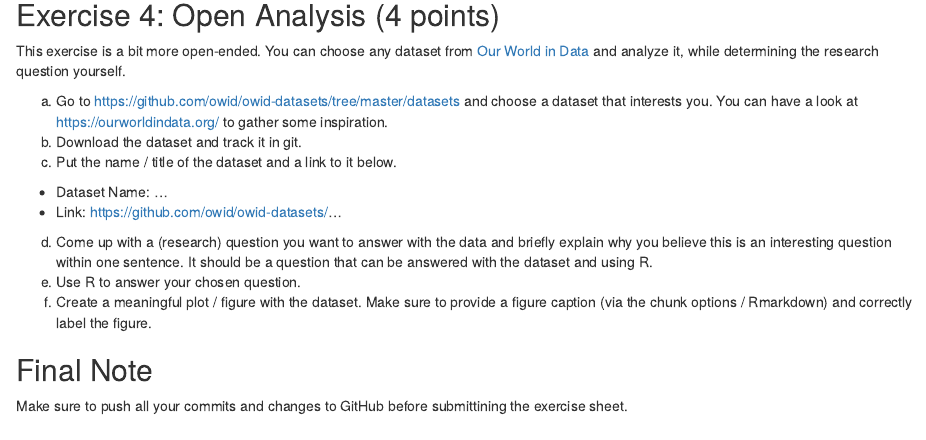
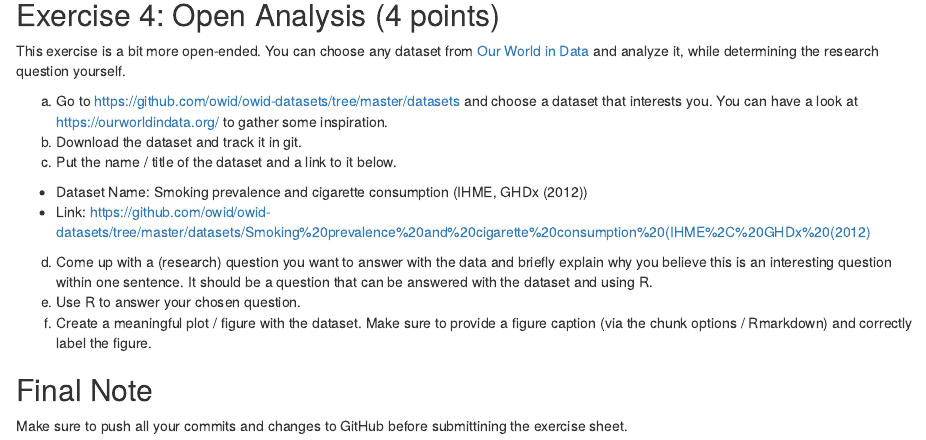
Before and after one commit to olyasu66/exeRcise-sheet-3, an R Markdown document (ExerciseSheet_3_Subbotina_Hafid.Rmd): the page in a window 1100 px wide, from 2880 px down. Rendered offline with R 4.5, knitr and Pandoc, with nearby package versions; drawn as R Markdown's standard HTML page in place of the format the file asks for.

Commit message:
load dataset

```diff
--- a/ExerciseSheet_3_Subbotina_Hafid.Rmd
+++ b/ExerciseSheet_3_Subbotina_Hafid.Rmd
@@ -165,8 +165,10 @@ a)  Go to <https://github.com/owid/owid-datasets/tree/master/datasets>
 b)  Download the dataset and track it in git.
 c)  Put the name / title of the dataset and a link to it below.
 
--   Dataset Name: ...
--   Link: <https://github.com/owid/owid-datasets/>...
+-   Dataset Name: Smoking prevalence and cigarette consumption (IHME,
+    GHDx (2012))
+-   Link:
+    [https://github.com/owid/owid-datasets/tree/master/datasets/Smoking%20prevalence%20and%20cigarette%20consumption%20(IHME%2C%20GHDx%20(2012)](https://github.com/owid/owid-datasets/tree/master/datasets/Smoking%20prevalence%20and%20cigarette%20consumption%20(IHME%2C%20GHDx%20(2012)){.uri})
 
 d)  Come up with a (research) question you want to answer with the data
     and briefly explain why you believe this is an interesting question
```
